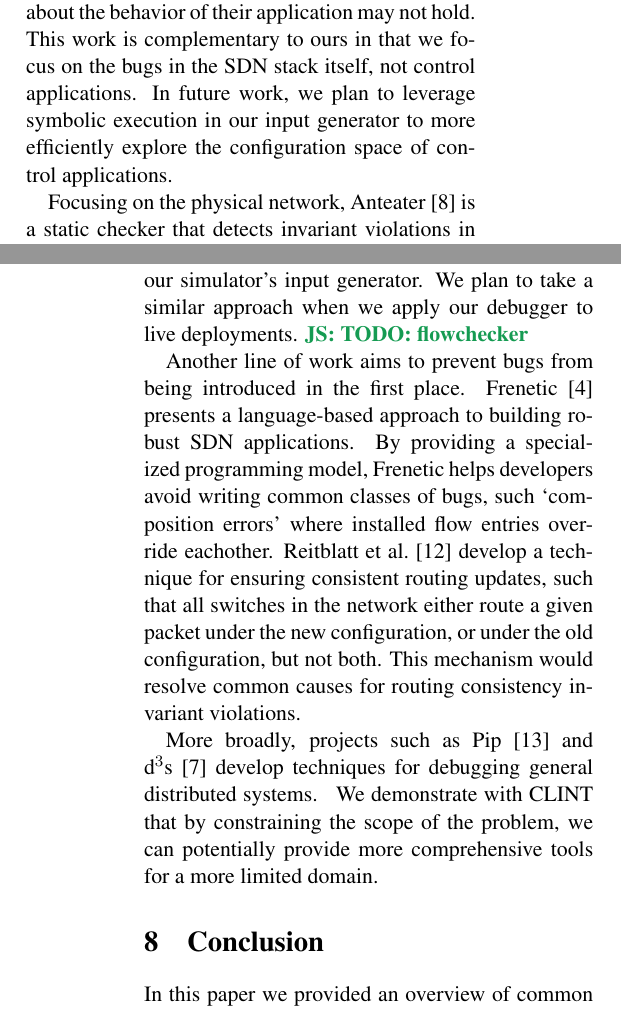
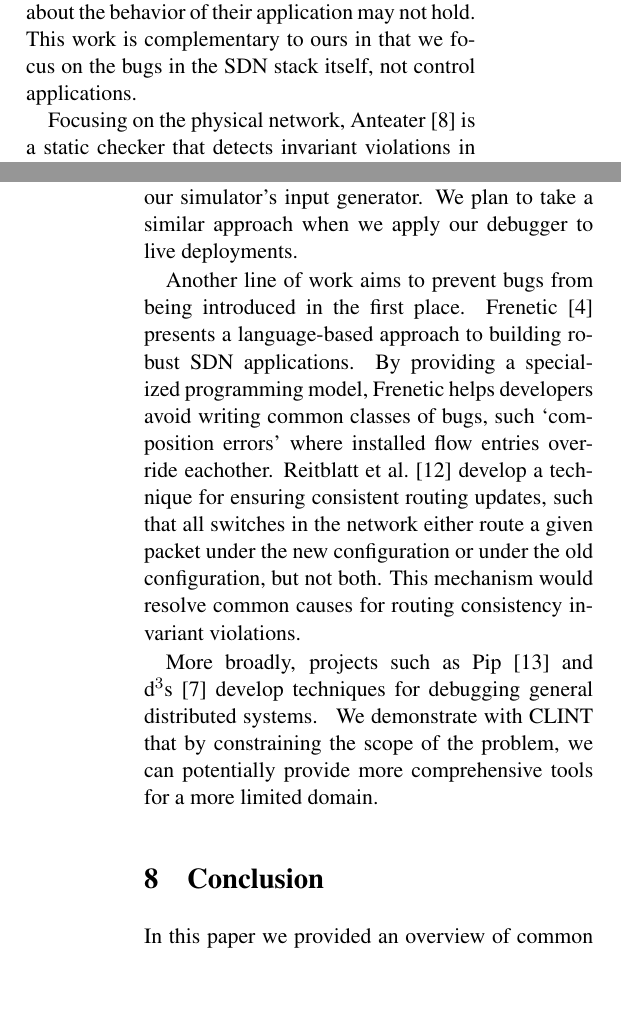
Before and after one commit to NetSys/sts_paper, a LaTeX document (report/262_project_report.tex, which reads report/related_work.tex): two parts of the columns of pages 7 and 8 of 9, joined at a grey line, cut so that both start at the same text, the shorter picture padded with empty space. Compiled offline with pdfLaTeX.

Commit message:
report.related_work: edits

```diff
--- a/report/related_work.tex
+++ b/report/related_work.tex
@@ -6,9 +6,6 @@ Canini et al.~\cite{canini} develop symbolic execution techniques to identify
 common cases where application developer's assumptions about the behavior of
 their application may not hold. This work is complementary to ours in
 that we focus on the bugs in the SDN stack itself, not control applications.
-In future work, we plan to leverage symbolic execution in our
-input generator to more efficiently explore the configuration space
-of control applications.
 
 Focusing on the physical network, Anteater~\cite{anteater} is a static checker that
 detects invariant violations in the configuration of switches and routers.
@@ -33,7 +30,7 @@ for OpenFlow networks. The replay
 mechanism of OFRewind allows network operators to step through sequences of
 events that led up to an error condition. OFRewind is a `live' version of our
 simulator's input generator. We plan to take a similar approach when we apply
-our debugger to live deployments.  \justine{TODO: flowchecker}
+our debugger to live deployments.
 
 Another line of work aims to prevent bugs from being introduced in the first
 place. Frenetic~\cite{frenetic} presents a language-based approach to building
@@ -41,7 +38,7 @@ robust SDN applications. By providing a specialized programming model, Frenetic
 bugs, such `composition errors' where installed flow entries override eachother.
 Reitblatt et al.~\cite{consistentupdates} develop a technique for ensuring
 consistent routing updates, such that all switches in the network either route
-a given packet under the new configuration, or under the old configuration,
+a given packet under the new configuration or under the old configuration,
 but not both. This mechanism would resolve common causes for routing consistency
 invariant violations.
 
```
